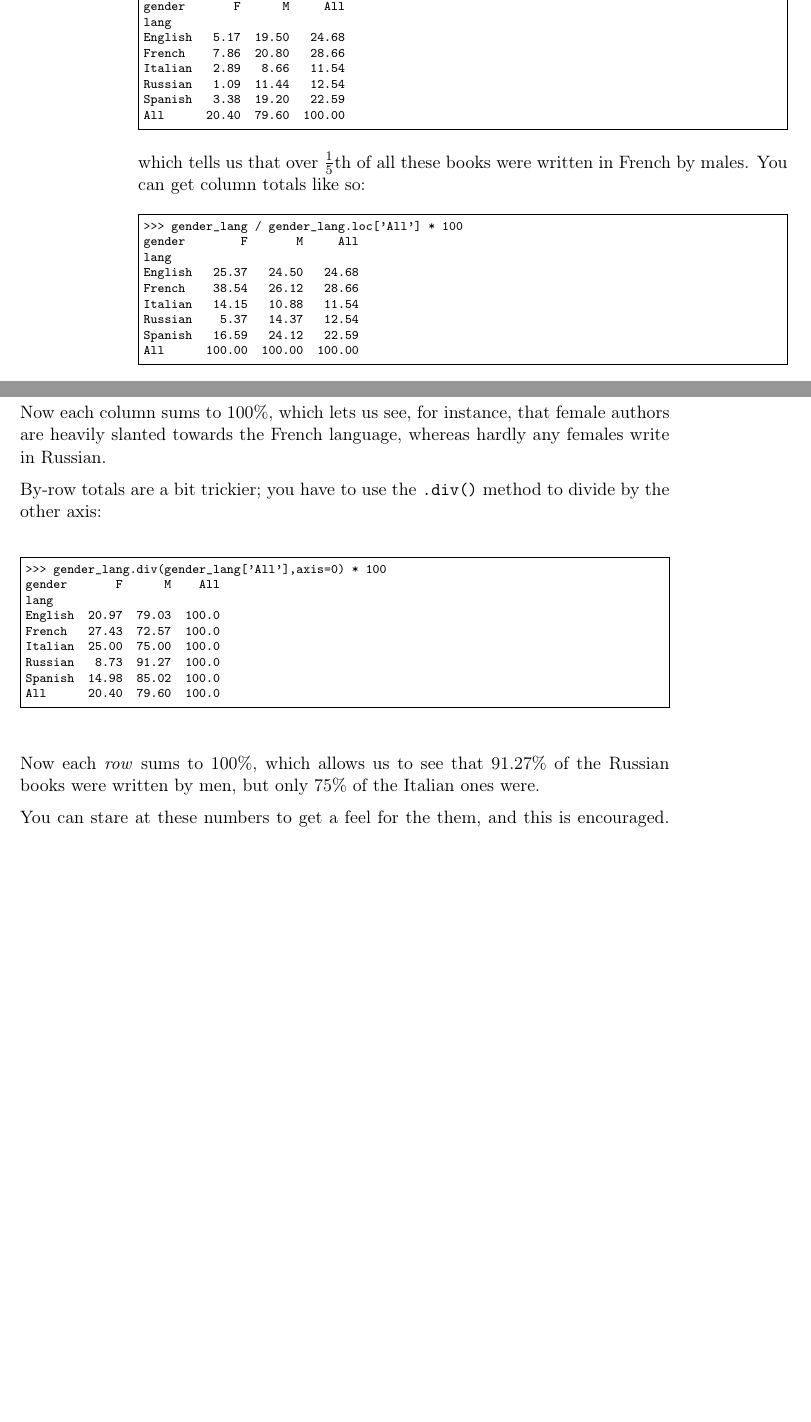
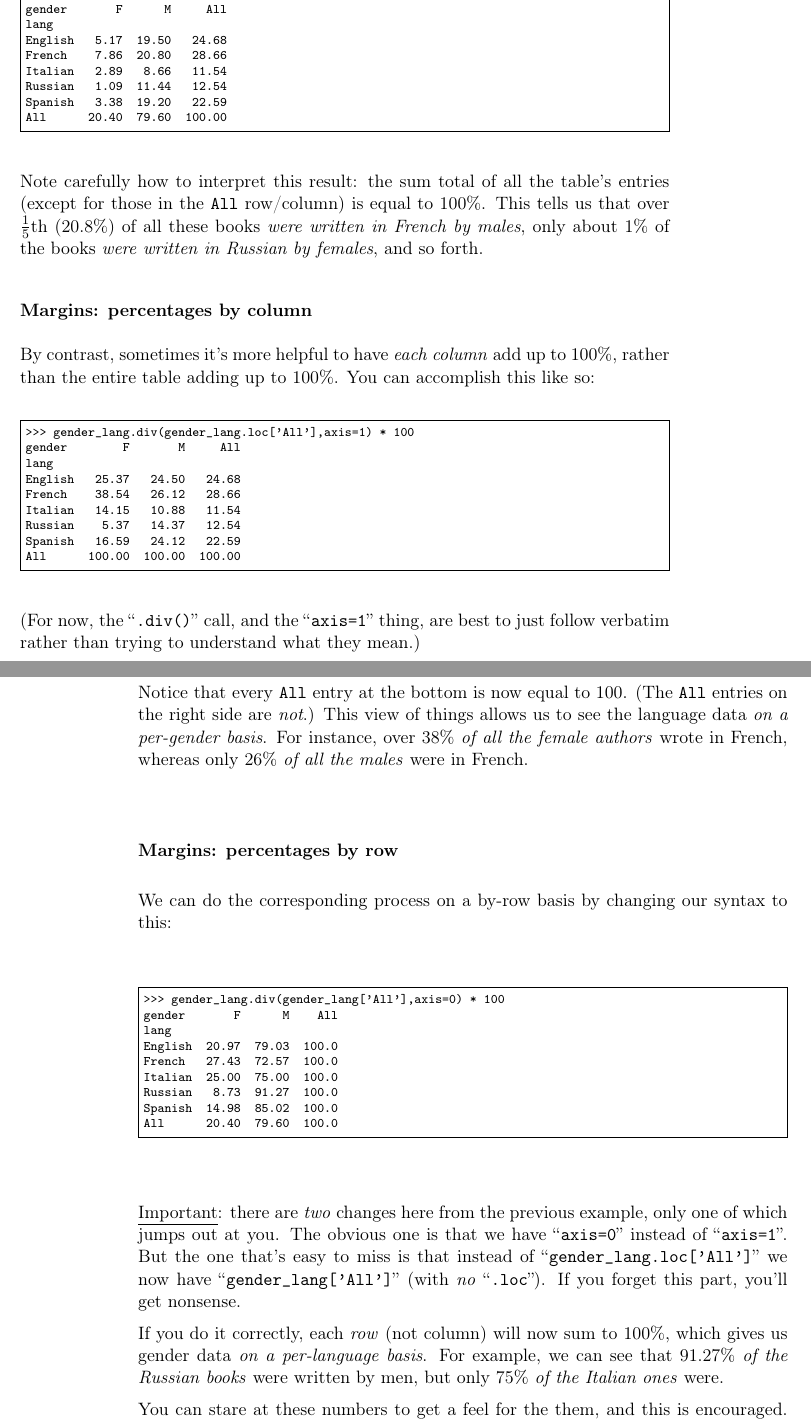
Before and after one commit to divilian/crystal-ball-2, a LaTeX thesis (foundations.tex, which reads lesson1.tex): two parts of pages 11 and 12 of 162 before the commit and two parts of pages 12 and 13 of 164 after it, joined at a grey line, cut so that both start at the same text, the shorter picture padded with empty space. Compiled offline with pdfLaTeX.

Commit message:
Make red-mark changes.

```diff
--- a/lesson1.tex
+++ b/lesson1.tex
@@ -266,11 +293,20 @@ Spanish   3.38  19.20   22.59
 All      20.40  79.60  100.00
 \end{Verbatim}
 
-which tells us that over $\frac{1}{5}$th of all these books were written in
-French by males. You can get column totals like so:
+Note carefully how to interpret this result: the sum total of all the table's
+entries (except for those in the \texttt{All} row/column) is equal to 100\%.
+This tells us that over $\frac{1}{5}$th (20.8\%) of all these books
+\textit{were written in French by males}, only about 1\% of the books
+\textit{were written in Russian by females}, and so forth.
+
+\subsubsection{Margins: percentages by column}
+
+By contrast, sometimes it's more helpful to have \textit{each column} add up to
+100\%, rather than the entire table adding up to 100\%. You can accomplish this
+like so:
 
 \begin{Verbatim}[fontsize=\scriptsize,samepage=true,frame=single]
->>> gender_lang / gender_lang.loc['All'] * 100
+>>> gender_lang.div(gender_lang.loc['All'],axis=1) * 100
 gender        F       M     All
 lang
 English   25.37   24.50   24.68
@@ -281,12 +317,20 @@ Spanish   16.59   24.12   22.59
 All      100.00  100.00  100.00
 \end{Verbatim}
 
-Now each column sums to 100\%, which lets us see, for instance, that female
-authors are heavily slanted towards the French language, whereas hardly any
-females write in Russian.
+(For now, the ``\texttt{.div()}'' call, and the ``\texttt{axis=1}'' thing, are
+best to just follow verbatim rather than trying to understand what they mean.)
 
-By-row totals are a bit trickier; you have to use the \texttt{.div()} method
-to divide by the other axis:
+Notice that every \texttt{All} entry at the bottom is now equal to 100.
+(The \texttt{All} entries on the right side are \textit{not}.) This view of
+things allows us to see the language data \textit{on a per-gender basis}. For
+instance, over 38\% \textit{of all the female authors} wrote in French, whereas
+only 26\% \textit{of all the males} were in French.
+
+\subsubsection{Margins: percentages by row}
+
+We can do the corresponding process on a by-row basis by changing our syntax to
+this:
+
 \begin{Verbatim}[fontsize=\scriptsize,samepage=true,frame=single]
 >>> gender_lang.div(gender_lang['All'],axis=0) * 100
 gender       F      M    All
@@ -299,8 +343,17 @@ Spanish  14.98  85.02  100.0
 All      20.40  79.60  100.0
 \end{Verbatim}
 
-Now each \textit{row} sums to 100\%, which allows us to see that 91.27\% of
-the Russian books were written by men, but only 75\% of the Italian ones were.
+\underline{Important}: there are \textit{two} changes here from the previous
+example, only one of which jumps out at you. The obvious one is that we have
+``\texttt{axis=0}'' instead of ``\texttt{axis=1}''. But the one that's easy to
+miss is that instead of ``\texttt{gender\_lang.loc['All']}'' we now have
+``\texttt{gender\_lang['All']}'' (with \textit{no} ``\texttt{.loc}''). If you
+forget this part, you'll get nonsense.
+
+If you do it correctly, each \textit{row} (not column) will now sum to 100\%,
+which gives us gender data \textit{on a per-language basis}. For example,
+we can see that 91.27\% \textit{of the Russian books} were written by
+men, but only 75\% \textit{of the Italian ones} were.
 
 You can stare at these numbers to get a feel for the them, and this is
 encouraged. As we'll see in Lesson~\ref{ch:correlation} (p.~\pageref{chisq}),
```
Also changed, not shown: lesson1.tex (36 more changed lines).
